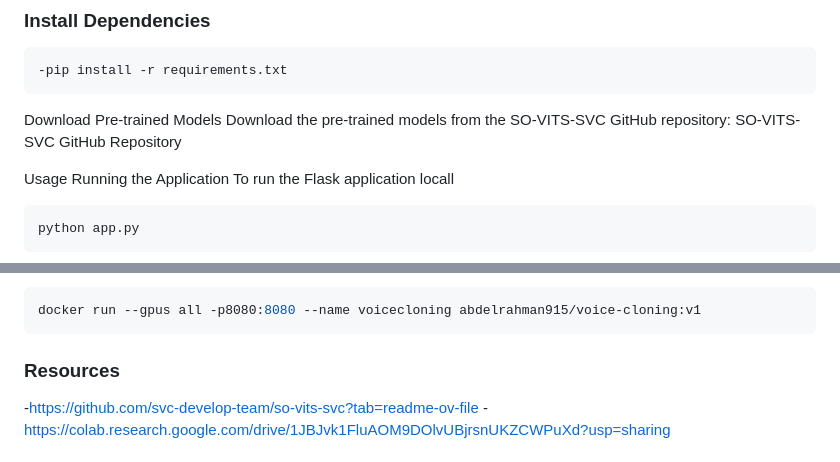
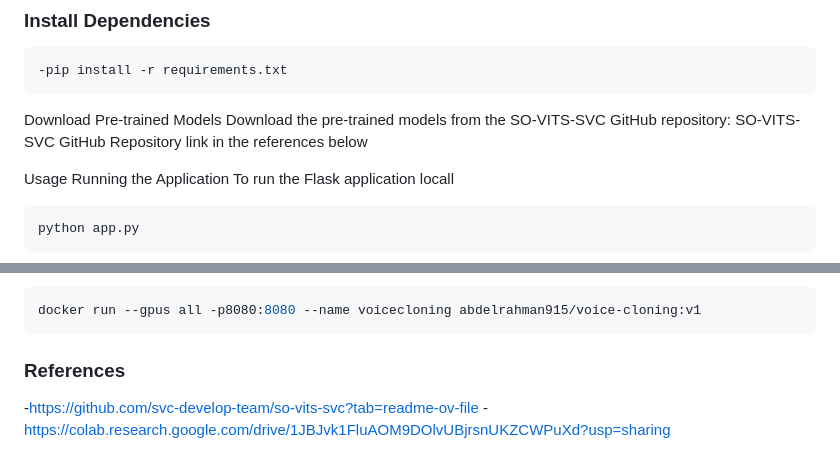
Before and after one commit to Abdelrahman915/Voice-Cloning, a Markdown page: README.md, 2 parts joined by grey strips. Rendered like a GitHub page.

````diff
--- a/README.md
+++ b/README.md
@@ -55,7 +55,7 @@ cd Voice-Cloning
 -pip install -r requirements.txt
 ```
 Download Pre-trained Models
-Download the pre-trained models from the SO-VITS-SVC GitHub repository: SO-VITS-SVC GitHub Repository
+Download the pre-trained models from the SO-VITS-SVC GitHub repository: SO-VITS-SVC GitHub Repository link in the references below
 
 Usage
 Running the Application
@@ -74,7 +74,7 @@ or pull and start the container with :
 docker run --gpus all -p8080:8080 --name voicecloning abdelrahman915/voice-cloning:v1
 ```
 
-### Resources
+### References
 -https://github.com/svc-develop-team/so-vits-svc?tab=readme-ov-file
 -https://colab.research.google.com/drive/1JBJvk1FluAOM9DOlvUBjrsnUKZCWPuXd?usp=sharing
 
````
